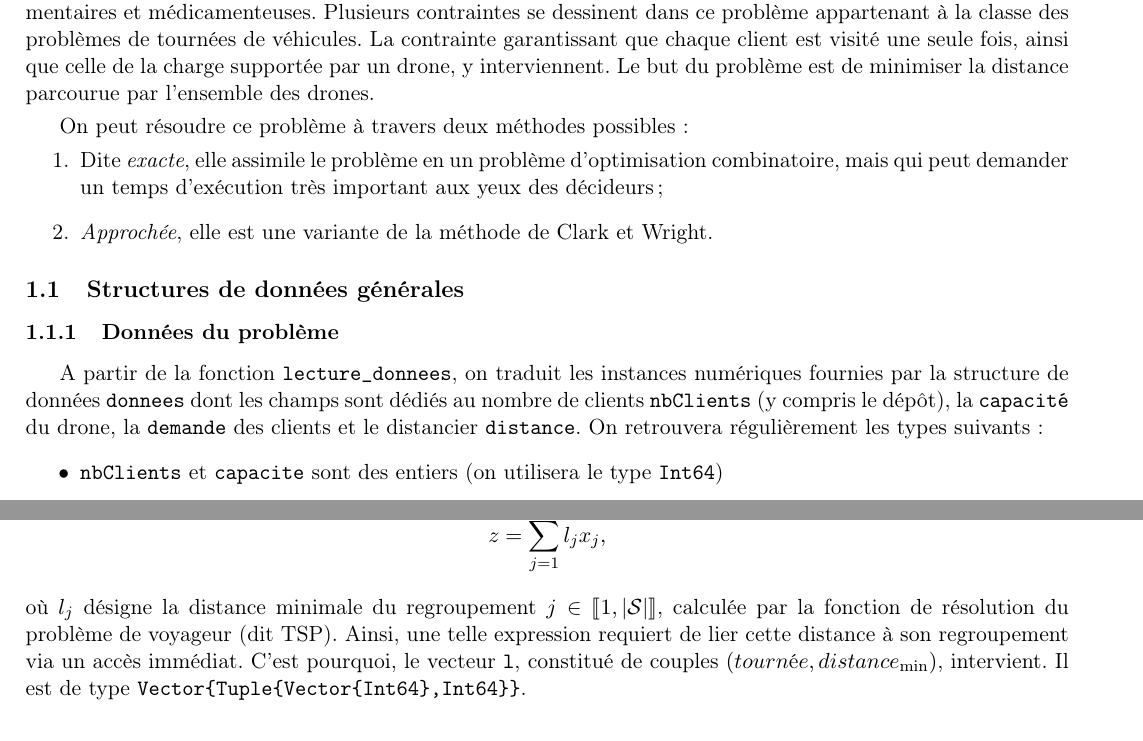
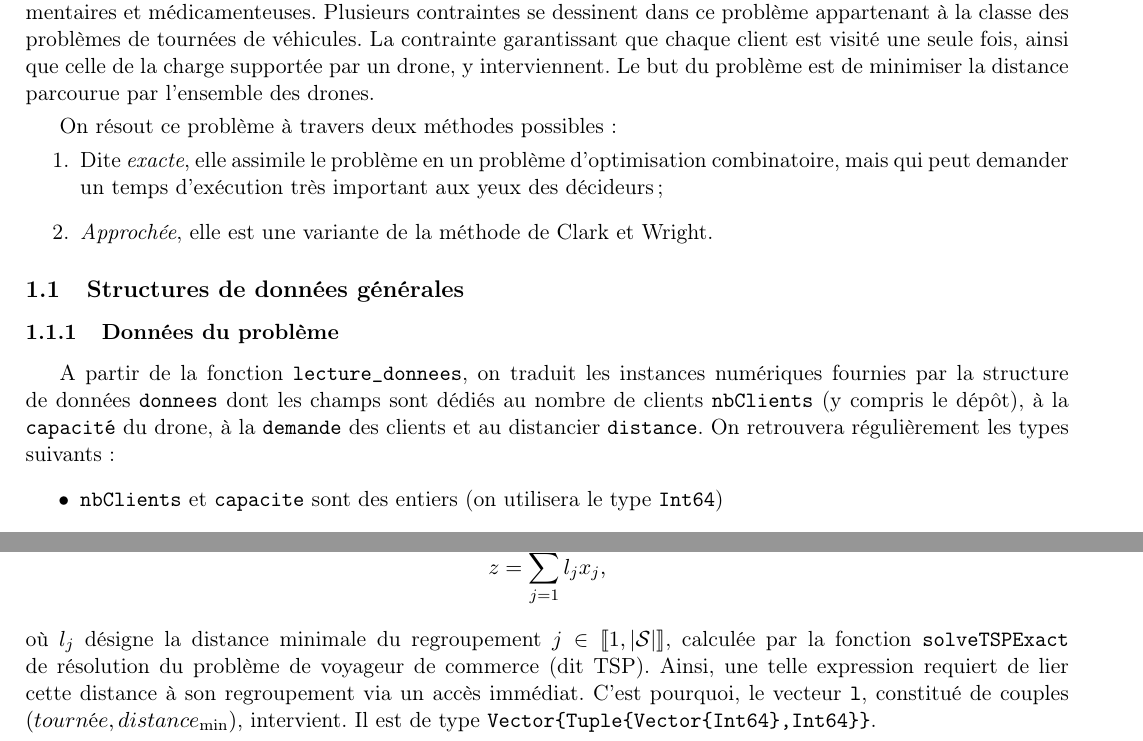
Before and after one commit to BrunoPre/VehicleRoutingProblemProject, a LaTeX document (rapport.tex): two parts of pages 1 and 2 of 3, joined at a grey line, cut so that both start at the same text. Compiled offline with pdfLaTeX.

Commit message:
end of monitoring

```diff
--- a/rapport.tex
+++ b/rapport.tex
@@ -50,7 +50,7 @@ Plusieurs contraintes se dessinent dans ce problème appartenant à la classe de
 La contrainte garantissant que chaque client est visité une seule fois, ainsi que celle de la charge supportée par un drone,
 y interviennent.
 Le but du problème est de minimiser la distance parcourue par l'ensemble des drones.
-\smb On peut résoudre ce problème à travers deux méthodes possibles :
+\smb On résout ce problème à travers deux méthodes possibles :
 \vspace{-0.2cm}
 \begin{enumerate}
     \item Dite \emph{exacte}, elle assimile le problème en un problème d'optimisation
@@ -63,8 +63,8 @@ combinatoire, mais qui peut demander un temps d'exécution très important aux y
 \subsubsection{Données du problème}
 A partir de la fonction \verb+lecture_donnees+, on traduit les instances numériques fournies
 par la structure de données
-\verb+donnees+ dont les champs sont dédiés au nombre de clients \verb+nbClients+ (y compris le dépôt),
-la \verb+capacité+ du drone, la \verb+demande+ des clients et le distancier \verb+distance+. On retrouvera régulièrement les types suivants :
+\verb+donnees+ dont les champs sont dédiés au nombre de clients \verb+nbClients+ (y compris le dépôt), à
+la \verb+capacité+ du drone, à la \verb+demande+ des clients et au distancier \verb+distance+. On retrouvera régulièrement les types suivants :
 \begin{itemize}
     \item \verb+nbClients+ et \verb+capacite+ sont des entiers (on utilisera le type \verb+Int64+)
     \item \verb+demande+ est un vecteur d'entiers \verb+Vector{Int64}+ : la demande du client $i$ est renseigné dans ce vecteur, ce qui facilitera son accès.
```
Also changed, not shown: rapport.tex (6 more changed lines), 1 other file.
